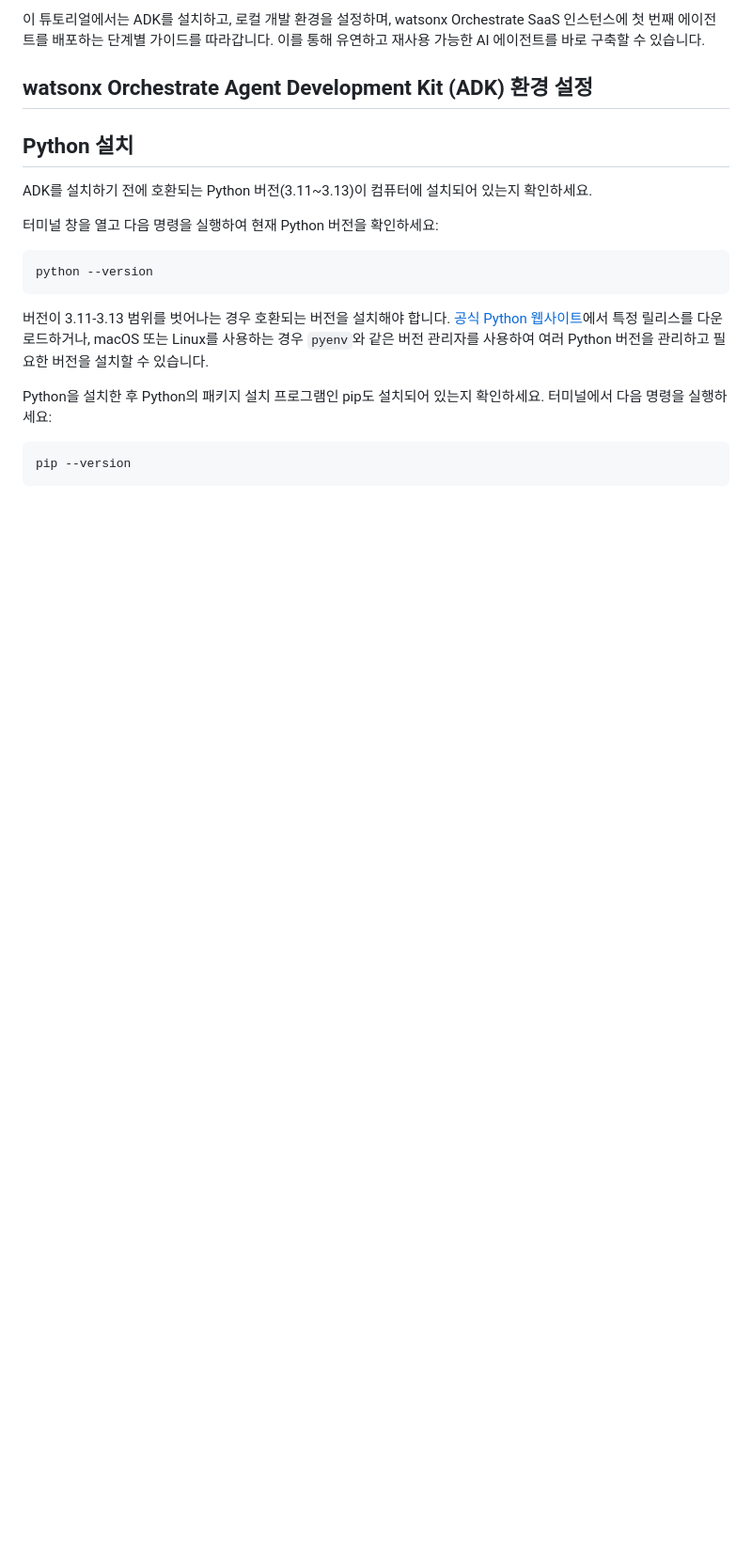
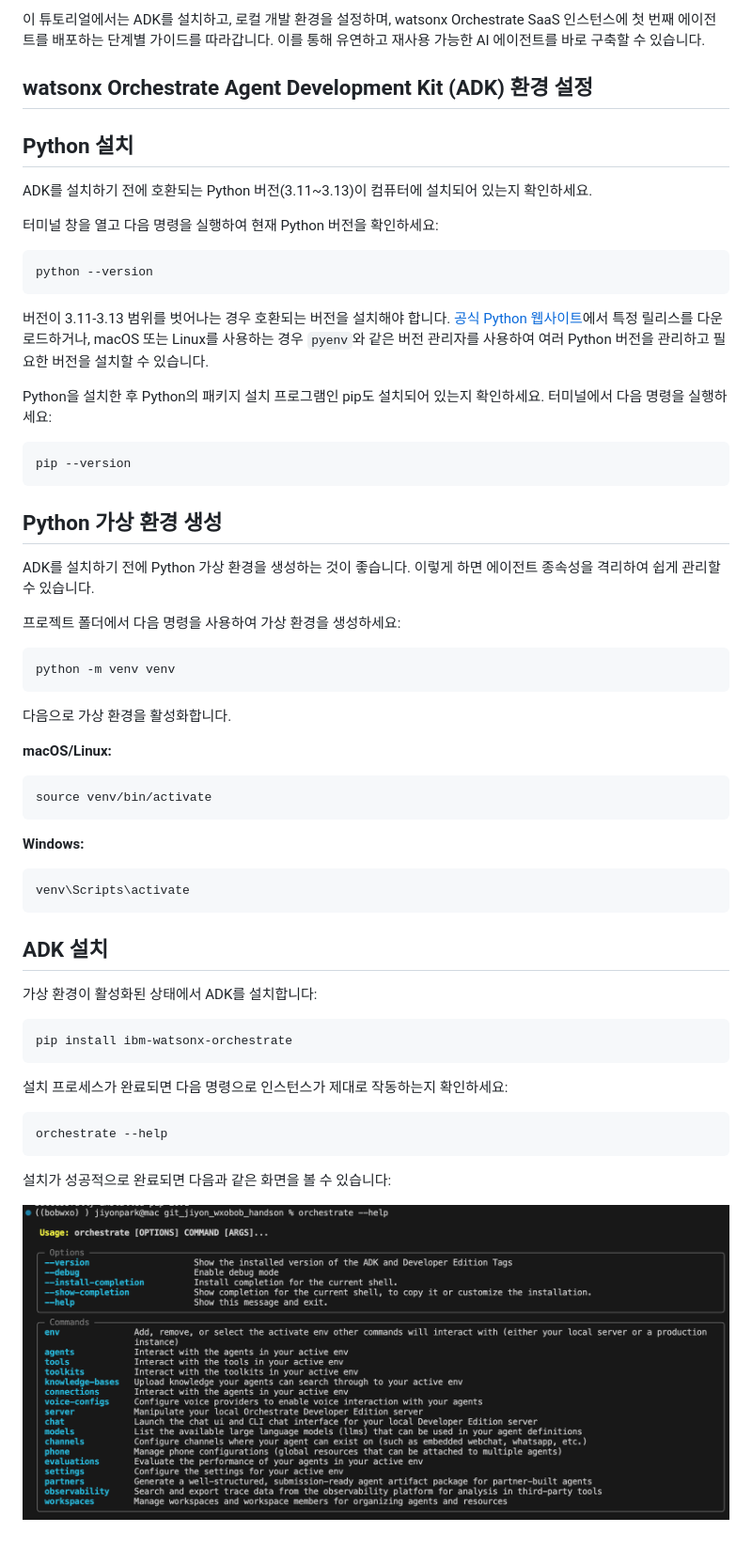
Before and after one commit to parkjiyon7/wxo_bob_handson, a Markdown page: wxo_handson/README.md, the part around the change. Shown at 94% size. GitHub-like rendering; pictures changed too: wxo_handson/image/ADK_install_check.png (added); blank space fills up the shorter version.

Commit message:
add image

````diff
--- a/README.md
+++ b/wxo_handson/README.md
@@ -26,3 +26,48 @@ Python을 설치한 후 Python의 패키지 설치 프로그램인 pip도 설치
 ```bash
 pip --version
 ```
+
+
+## Python 가상 환경 생성
+
+ADK를 설치하기 전에 Python 가상 환경을 생성하는 것이 좋습니다. 이렇게 하면 에이전트 종속성을 격리하여 쉽게 관리할 수 있습니다.
+
+프로젝트 폴더에서 다음 명령을 사용하여 가상 환경을 생성하세요:
+
+```bash
+python -m venv venv
+```
+
+다음으로 가상 환경을 활성화합니다.
+
+**macOS/Linux:**
+
+```bash
+source venv/bin/activate
+```
+
+**Windows:**
+
+```bash
+venv\Scripts\activate
+```
+
+
+## ADK 설치
+
+가상 환경이 활성화된 상태에서 ADK를 설치합니다:
+
+```bash
+pip install ibm-watsonx-orchestrate
+```
+
+설치 프로세스가 완료되면 다음 명령으로 인스턴스가 제대로 작동하는지 확인하세요:
+
+```bash
+orchestrate --help
+```
+
+
+설치가 성공적으로 완료되면 다음과 같은 화면을 볼 수 있습니다:
+
+![ADK 설치 확인](image/ADK_install_check.png)
````
